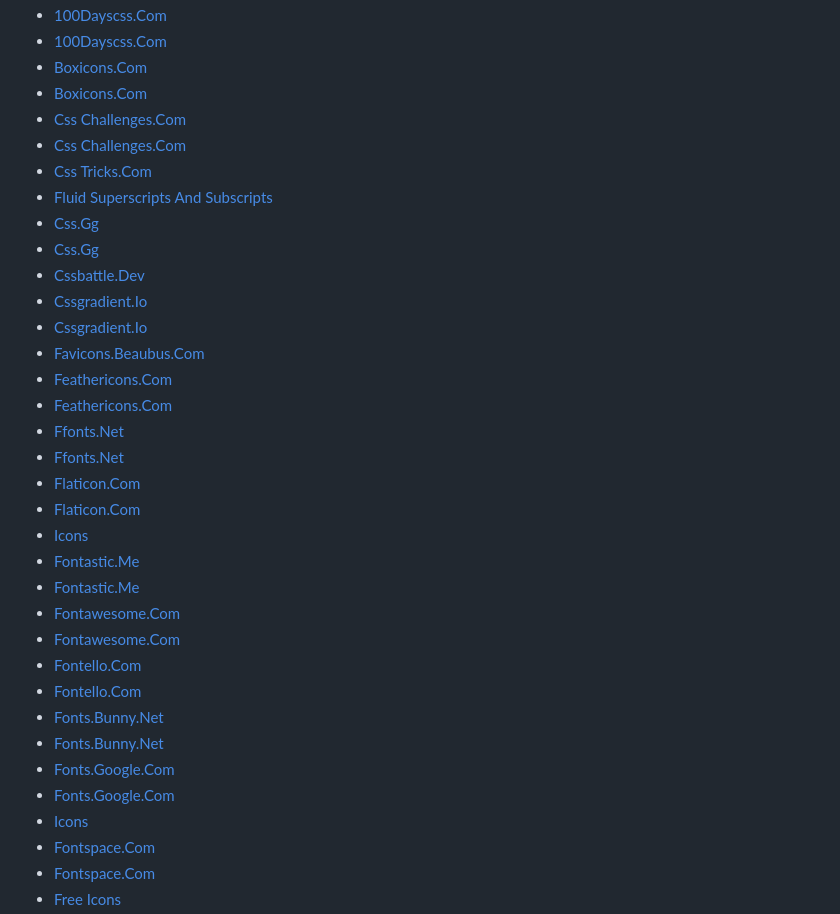
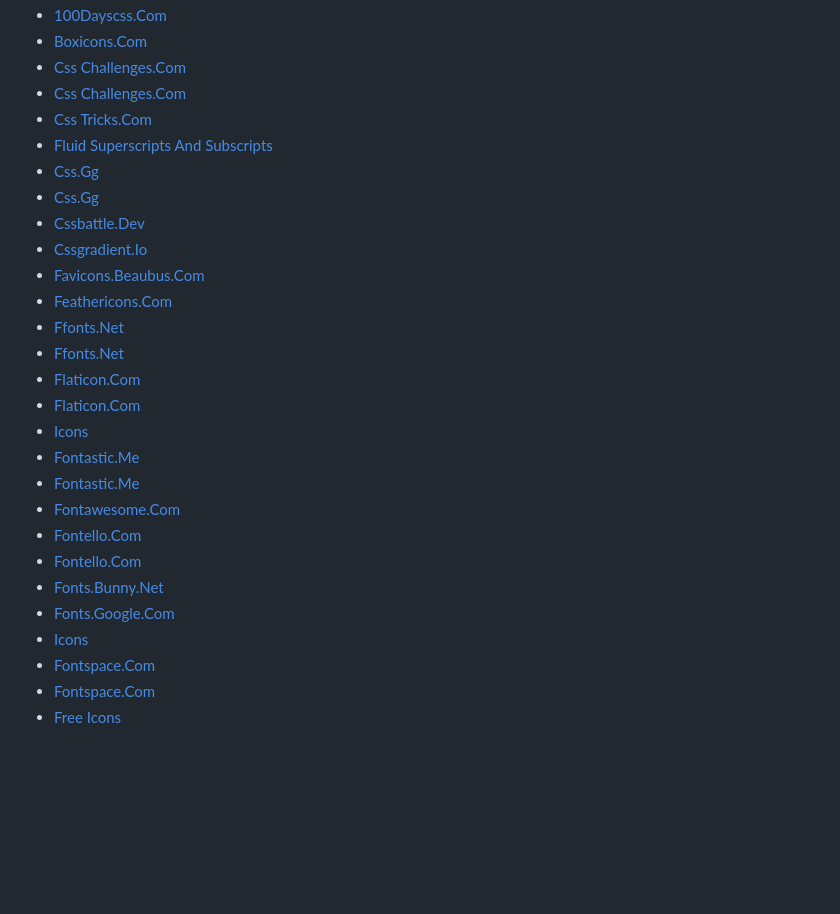
Before and after one commit to Mr-DS-ML-85/0x3d-hub, a Markdown page: content/db/other.md, the part around one of its changes. Rendered like a GitHub page; blank space fills up the shorter version.

```diff
--- a/content/db/other.md
+++ b/content/db/other.md
@@ -24,7 +21,5 @@ A massive collection of unsorted technical resources, web tools, and archival li
 - [100Dayscss.Com](https://100dayscss.com/)
-- [100Dayscss.Com](https://100dayscss.com)
 - [Boxicons.Com](https://boxicons.com/)
-- [Boxicons.Com](https://boxicons.com)
 - [Css Challenges.Com](https://css-challenges.com/)
 - [Css Challenges.Com](https://css-challenges.com)
 - [Css Tricks.Com](https://css-tricks.com/)
@@ -33,10 +28,8 @@ A massive collection of unsorted technical resources, web tools, and archival li
 - [Css.Gg](https://css.gg)
 - [Cssbattle.Dev](https://cssbattle.dev/)
 - [Cssgradient.Io](https://cssgradient.io/)
-- [Cssgradient.Io](https://cssgradient.io)
 - [Favicons.Beaubus.Com](https://favicons.beaubus.com/)
 - [Feathericons.Com](https://feathericons.com/)
-- [Feathericons.Com](https://feathericons.com)
 - [Ffonts.Net](https://ffonts.net/)
 - [Ffonts.Net](https://ffonts.net)
 - [Flaticon.Com](https://flaticon.com/)
@@ -45,13 +38,10 @@ A massive collection of unsorted technical resources, web tools, and archival li
 - [Fontastic.Me](https://fontastic.me/)
 - [Fontastic.Me](https://fontastic.me)
 - [Fontawesome.Com](https://fontawesome.com/)
-- [Fontawesome.Com](https://fontawesome.com)
 - [Fontello.Com](https://fontello.com/)
 - [Fontello.Com](https://fontello.com)
 - [Fonts.Bunny.Net](https://fonts.bunny.net/)
-- [Fonts.Bunny.Net](https://fonts.bunny.net)
 - [Fonts.Google.Com](https://fonts.google.com/)
-- [Fonts.Google.Com](https://fonts.google.com)
 - [Icons](https://fonts.google.com/icons)
 - [Fontspace.Com](https://fontspace.com/)
 - [Fontspace.Com](https://fontspace.com)
```
Also changed, not shown: other parts of content/db/other.md (+1 -4 lines).
